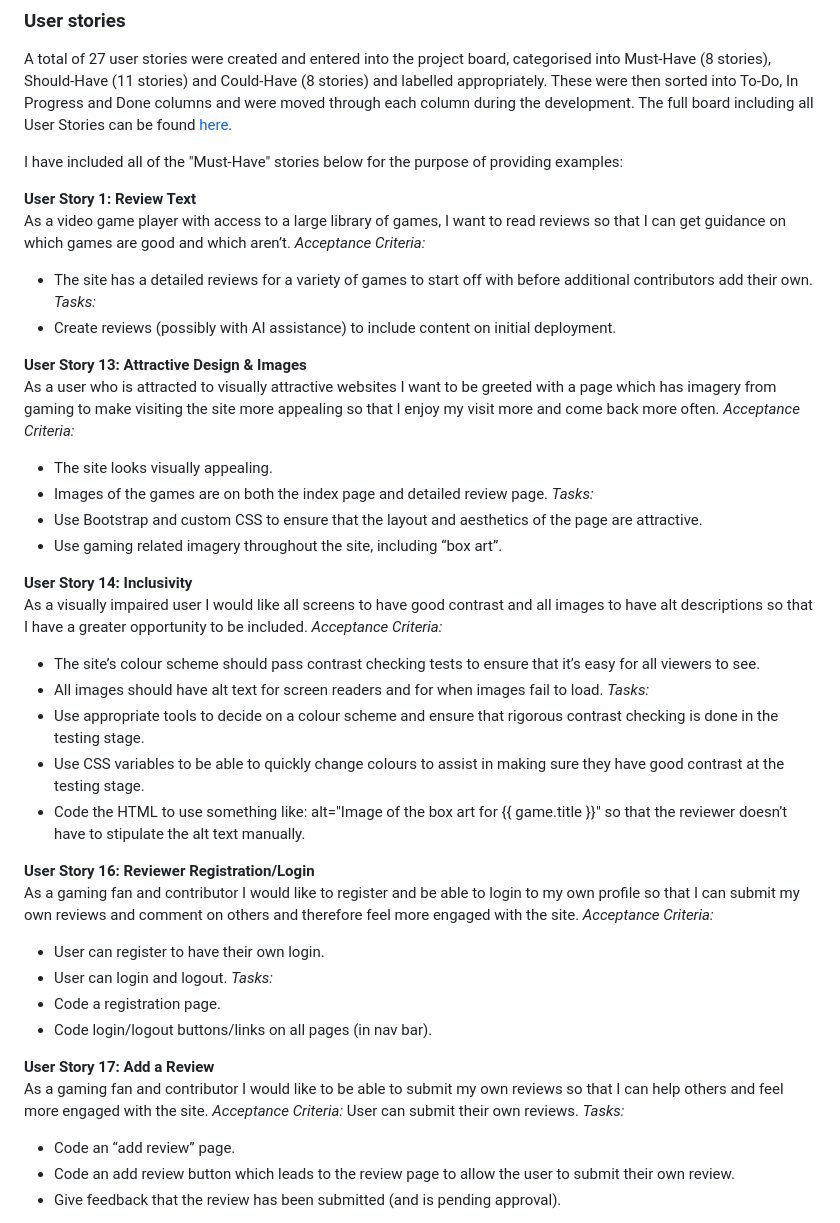
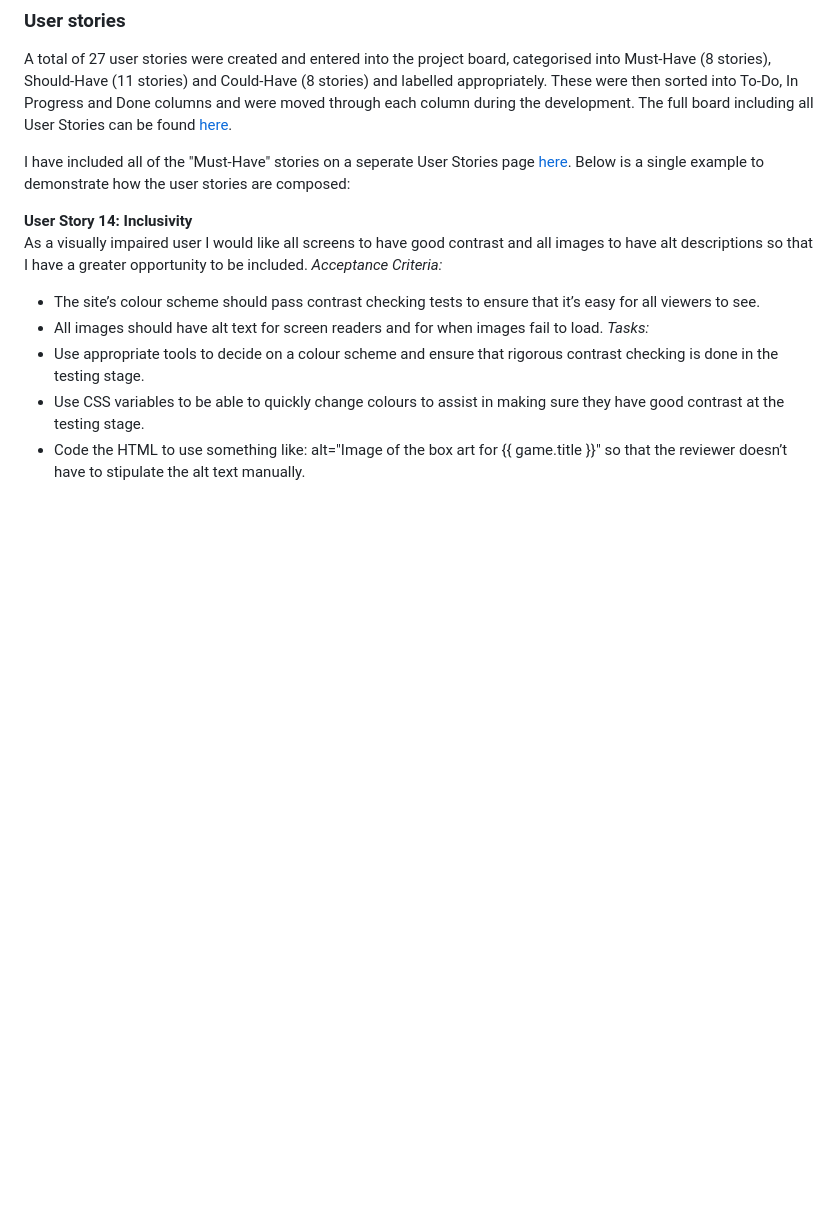
Before and after one commit to CharlesTack/AllCoopedUp, a Markdown page: README.md, the part around the change printed below. GitHub-like rendering; blank space fills up the shorter version.

Commit message:
move user stories to their own page

```diff
--- a/README.md
+++ b/README.md
@@ -20,23 +20,7 @@ _"All Cooped Up"_ is play on words relating to the site's purpose being to revie
 ### User stories
 A total of 27 user stories were created and entered into the project board, categorised into Must-Have (8 stories), Should-Have (11 stories) and Could-Have (8 stories) and labelled appropriately. These were then sorted into To-Do, In Progress and Done columns and were moved through each column during the development.  The full board including all User Stories can be found [here](https://github.com/users/CharlesTack/projects/16).
 
-I have included all of the "Must-Have" stories below for the purpose of providing examples:
-
-**User Story 1: Review Text**
-As a video game player with access to a large library of games, I want to read reviews so that I can get guidance on which games are good and which aren’t.
-_Acceptance Criteria:_
-- The site has a detailed reviews for a variety of games to start off with before additional contributors add their own.
-_Tasks:_
-- Create reviews (possibly with AI assistance) to include content on initial deployment.
-
-**User Story 13: Attractive Design & Images**
-As a user who is attracted to visually attractive websites I want to be greeted with a page which has imagery from gaming to make visiting the site more appealing so that I enjoy my visit more and come back more often.
-_Acceptance Criteria:_
-- The site looks visually appealing.
-- Images of the games are on both the index page and detailed review page.
-_Tasks:_
-- Use Bootstrap and custom CSS to ensure that the layout and aesthetics of the page are attractive.
-- Use gaming related imagery throughout the site, including “box art”.
+I have included all of the "Must-Have" stories on a seperate User Stories page [here](static/readme/documents/userstories.md).  Below is a single example to demonstrate how the user stories are composed:
 
 **User Story 14: Inclusivity**
 As a visually impaired user I would like all screens to have good contrast and all images to have alt descriptions so that I have a greater opportunity to be included.
@@ -47,22 +31,3 @@ _Tasks:_
 - Use appropriate tools to decide on a colour scheme and ensure that rigorous contrast checking is done in the testing stage.
 - Use CSS variables to be able to quickly change colours to assist in making sure they have good contrast at the testing stage.
 - Code the HTML to use something like: alt="Image of the box art for {{ game.title }}" so that the reviewer doesn’t have to stipulate the alt text manually.
-
-**User Story 16: Reviewer Registration/Login**
-As a gaming fan and contributor I would like to register and be able to login to my own profile so that I can submit my own reviews and comment on others and therefore feel more engaged with the site.
-_Acceptance Criteria:_
-- User can register to have their own login.
-- User can login and logout.
-_Tasks:_
-- Code a registration page.
-- Code login/logout buttons/links on all pages (in nav bar).
-
-**User Story 17: Add a Review**
-As a gaming fan and contributor I would like to be able to submit my own reviews so that I can help others and feel more engaged with the site.
-_Acceptance Criteria:_
-User can submit their own reviews.
-_Tasks:_
-- Code an “add review” page.
-- Code an add review button which leads to the review page to allow the user to submit their own review.
-- Give feedback that the review has been submitted (and is pending approval).
-
```
Also changed, not shown: other parts of README.md (+1 -29 lines), 1 other file.
